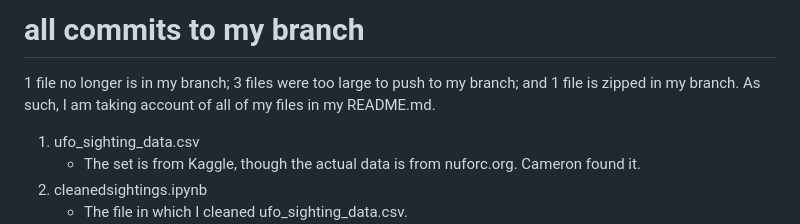
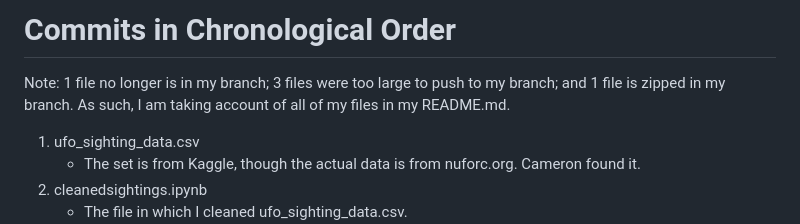
Before and after one commit to timsullivan92/ufo_sightings, a Markdown page: README.md, the part around the change. Drawn GitHub-style.

```diff
--- a/README.md
+++ b/README.md
@@ -1,5 +1,5 @@
-# all commits to my branch
-1 file no longer is in my branch; 3 files were too large to push to my branch; and 1 file is zipped in my branch. As such, I am taking account of all of my files in my README.md.
+# Commits in Chronological Order
+Note: 1 file no longer is in my branch; 3 files were too large to push to my branch; and 1 file is zipped in my branch. As such, I am taking account of all of my files in my README.md.
 1. ufo_sighting_data.csv
     - The set is from Kaggle, though the actual data is from nuforc.org. Cameron found it.
 2. cleanedsightings.ipynb
```
